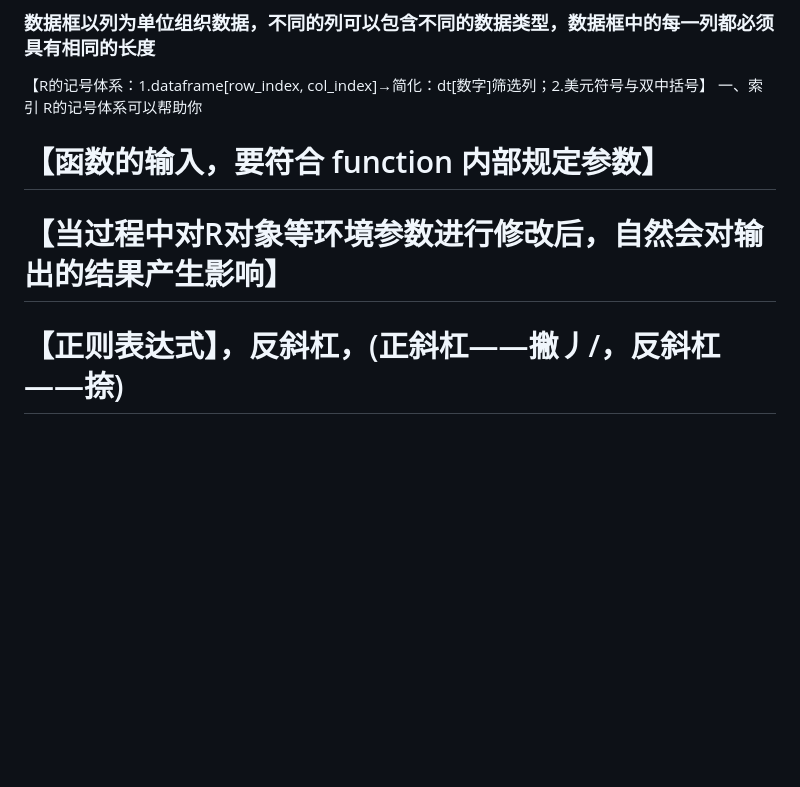
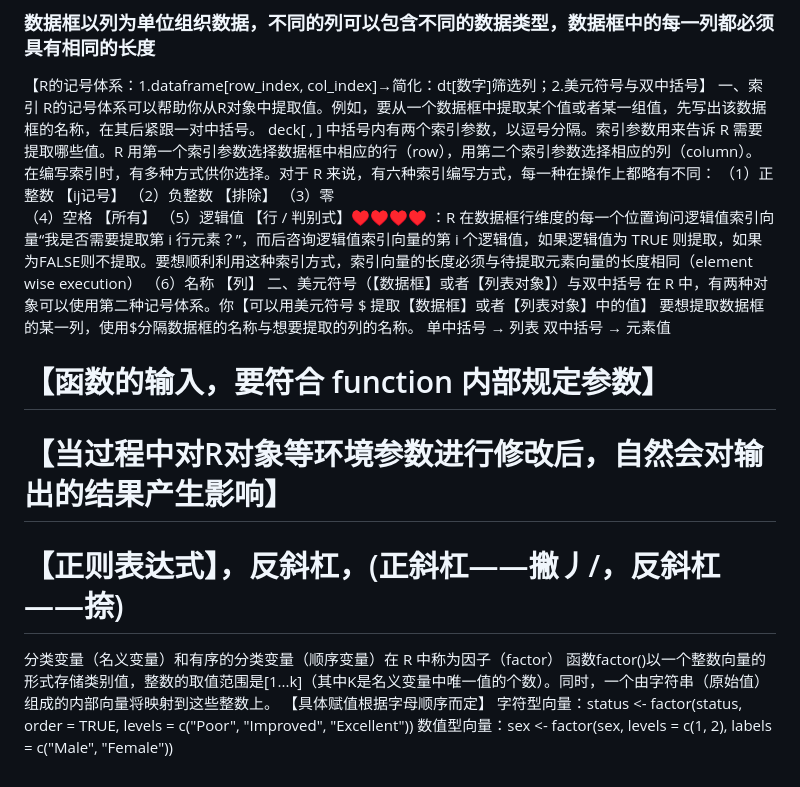
Before and after one commit to Skynnm/learning_R, a Markdown page: data analysis and graphics with R and tidyverse/README.md, the part around the change. GitHub-like rendering; blank space fills up the shorter version.

```diff
--- a/data analysis and graphics with R and tidyverse/README.md
+++ b/data analysis and graphics with R and tidyverse/README.md
@@ -59,8 +59,21 @@ README文件是一个文本文件，包含了作者、日期、负责人及其
 
 【R的记号体系：1.dataframe[row_index, col_index]→简化：dt[数字]筛选列；2.美元符号与双中括号】
 一、索引
-R的记号体系可以帮助你
-
+R的记号体系可以帮助你从R对象中提取值。例如，要从一个数据框中提取某个值或者某一组值，先写出该数据框的名称，在其后紧跟一对中括号。
+deck[ , ]
+中括号内有两个索引参数，以逗号分隔。索引参数用来告诉 R 需要提取哪些值。R 用第一个索引参数选择数据框中相应的行（row），用第二个索引参数选择相应的列（column）。
+在编写索引时，有多种方式供你选择。对于 R 来说，有六种索引编写方式，每一种在操作上都略有不同：
+（1）正整数    【ij记号】
+（2）负整数    【排除】
+（3）零
+（4）空格      【所有】
+（5）逻辑值    【行 / 判别式】♥♥♥♥   ：R 在数据框行维度的每一个位置询问逻辑值索引向量“我是否需要提取第 i 行元素？”，而后咨询逻辑值索引向量的第 i 个逻辑值，如果逻辑值为 TRUE 则提取，如果为FALSE则不提取。要想顺利利用这种索引方式，索引向量的长度必须与待提取元素向量的长度相同（element wise execution）
+（6）名称      【列】
+二、美元符号（【数据框】或者【列表对象】）与双中括号
+在 R 中，有两种对象可以使用第二种记号体系。你【可以用美元符号 $ 提取【数据框】或者【列表对象】中的值】
+要想提取数据框的某一列，使用$分隔数据框的名称与想要提取的列的名称。
+单中括号 → 列表
+双中括号 → 元素值
 
 
 
@@ -69,3 +82,11 @@ R的记号体系可以帮助你
 # 【当过程中对R对象等环境参数进行修改后，自然会对输出的结果产生影响】
 
 # 【正则表达式】，反斜杠，\(正斜杠——撇丿/，反斜杠——捺\)
+
+
+分类变量（名义变量）和有序的分类变量（顺序变量）在 R 中称为因子（factor）
+函数factor()以一个整数向量的形式存储类别值，整数的取值范围是[1...k]（其中K是名义变量中唯一值的个数）。同时，一个由字符串（原始值）组成的内部向量将映射到这些整数上。
+【具体赋值根据字母顺序而定】
+字符型向量：status <- factor(status, order = TRUE,
+                         levels = c("Poor", "Improved", "Excellent"))
+数值型向量：sex <- factor(sex, levels = c(1, 2), labels = c("Male", "Female"))
```
